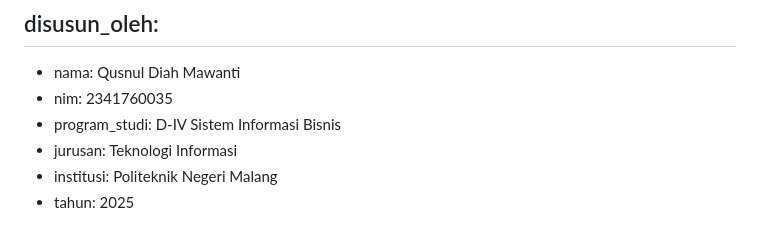
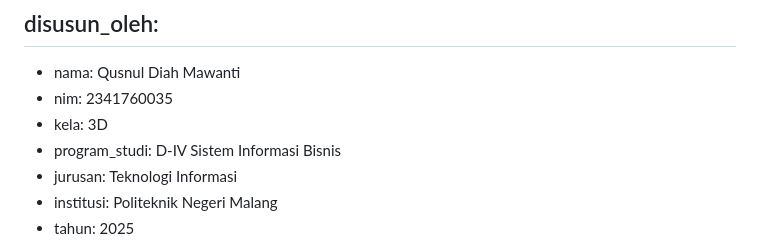
Before and after one commit to qusnuldiah/flutter-fundamental-part1, a Markdown page: README.md, the part around the change printed below. Rendered like a GitHub page.

```diff
--- a/README.md
+++ b/README.md
@@ -10,6 +10,7 @@ A new Flutter project.
 ## disusun_oleh:
   - nama: Qusnul Diah Mawanti
   - nim: 2341760035
+  - kela: 3D
   - program_studi: D-IV Sistem Informasi Bisnis
   - jurusan: Teknologi Informasi
   - institusi: Politeknik Negeri Malang
```
Also changed, not shown: other parts of README.md (+4 -4 lines).
